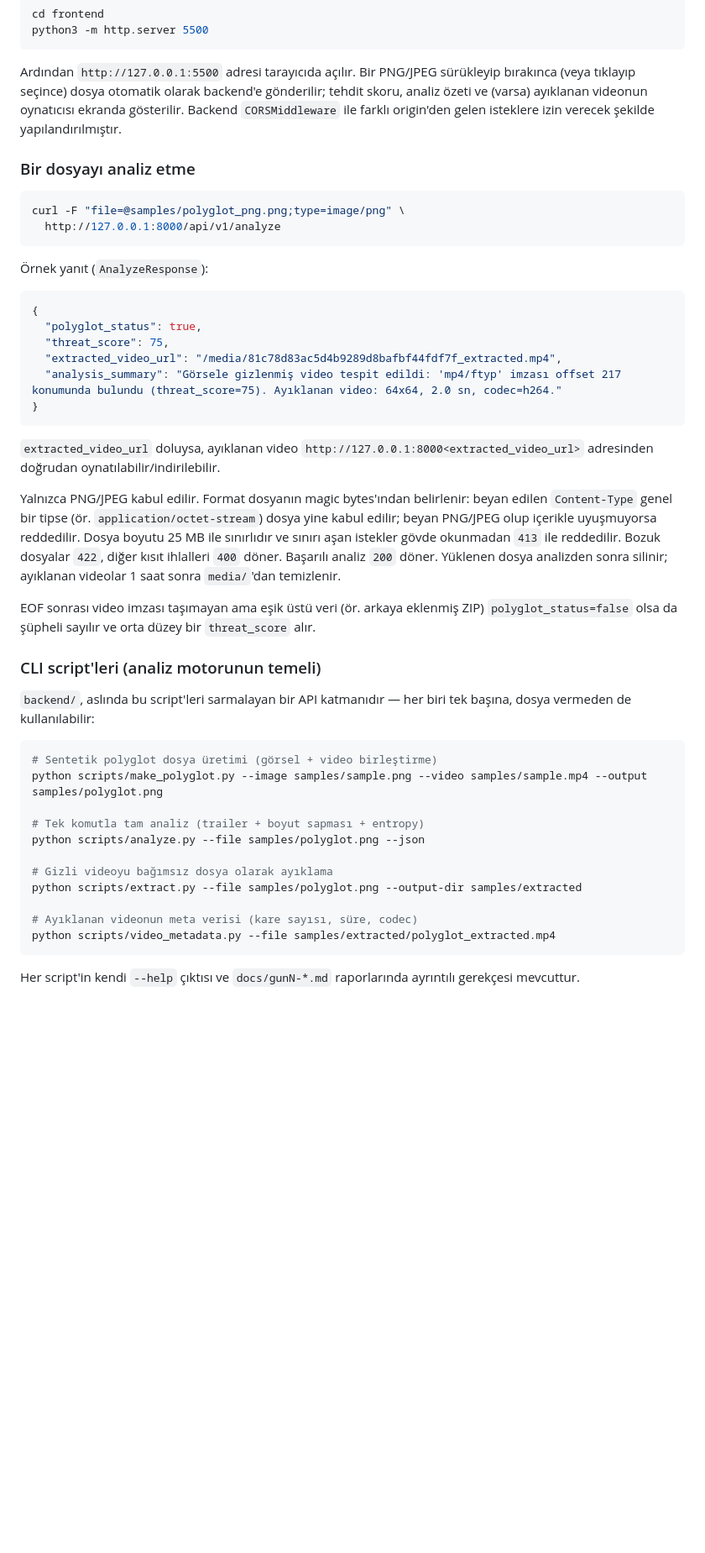
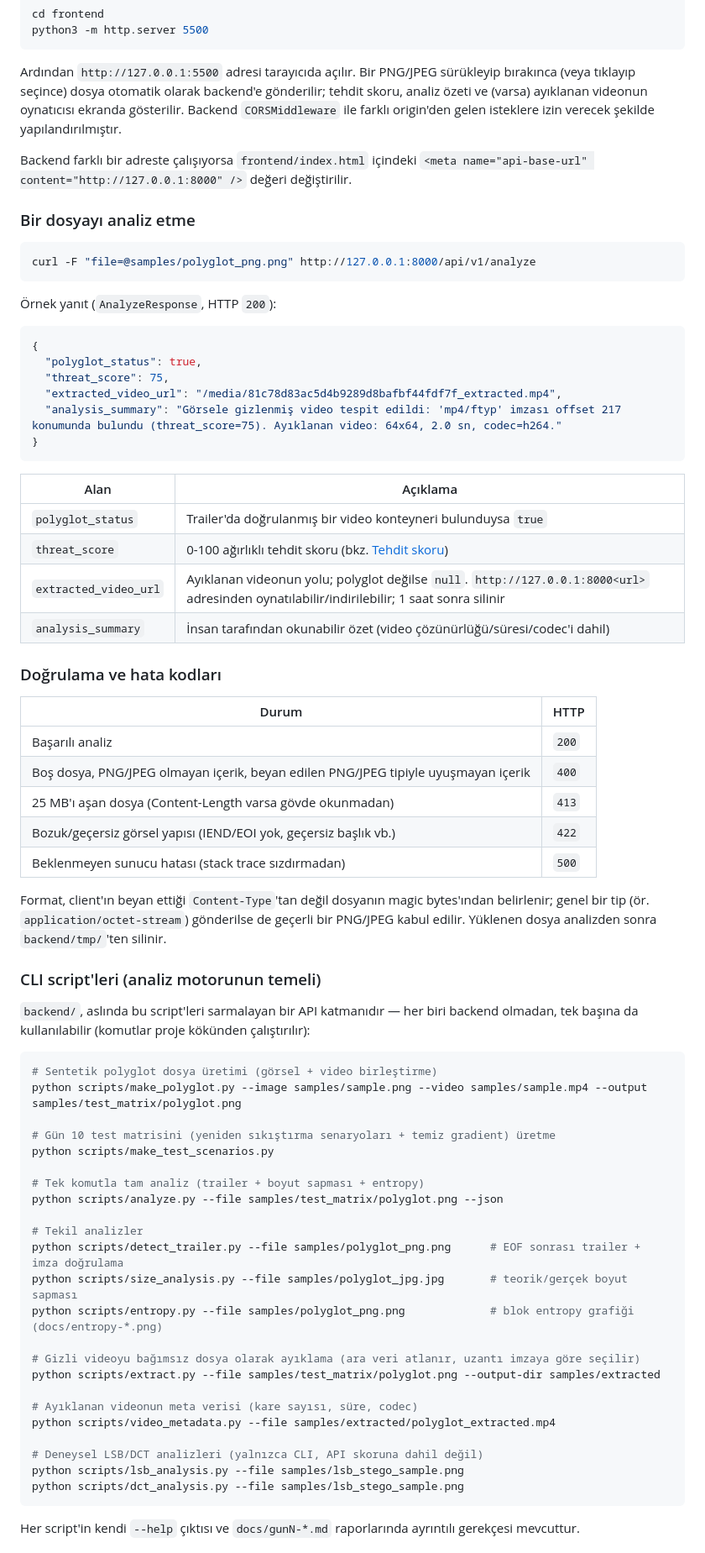
Before and after one commit to erayagar/polyglot-steganaliz-staj, a Markdown page: README.md, the part around one of its changes. Shown at 84% size. Drawn GitHub-style; blank space fills up the shorter version.

````diff
--- a/README.md
+++ b/README.md
@@ -121,14 +147,17 @@ gönderilir; tehdit skoru, analiz özeti ve (varsa) ayıklanan videonun
 oynatıcısı ekranda gösterilir. Backend `CORSMiddleware` ile farklı origin'den
 gelen isteklere izin verecek şekilde yapılandırılmıştır.
 
+Backend farklı bir adreste çalışıyorsa `frontend/index.html` içindeki
+`<meta name="api-base-url" content="http://127.0.0.1:8000" />` değeri
+değiştirilir.
+
 ### Bir dosyayı analiz etme
 
 ```bash
-curl -F "file=@samples/polyglot_png.png;type=image/png" \
-  http://127.0.0.1:8000/api/v1/analyze
+curl -F "file=@samples/polyglot_png.png" http://127.0.0.1:8000/api/v1/analyze
 ```
 
-Örnek yanıt (`AnalyzeResponse`):
+Örnek yanıt (`AnalyzeResponse`, HTTP `200`):
 
 ```json
 {
@@ -139,29 +168,58 @@ curl -F "file=@samples/polyglot_png.png;type=image/png" \
 }
 ```
 
-`extracted_video_url` doluysa, ayıklanan video `http://127.0.0.1:8000<extracted_video_url>` adresinden doğrudan oynatılabilir/indirilebilir.
+| Alan | Açıklama |
+|---|---|
+| `polyglot_status` | Trailer'da doğrulanmış bir video konteyneri bulunduysa `true` |
+| `threat_score` | 0-100 ağırlıklı tehdit skoru (bkz. [Tehdit skoru](#tehdit-skoru)) |
+| `extracted_video_url` | Ayıklanan videonun yolu; polyglot değilse `null`. `http://127.0.0.1:8000<url>` adresinden oynatılabilir/indirilebilir; 1 saat sonra silinir |
+| `analysis_summary` | İnsan tarafından okunabilir özet (video çözünürlüğü/süresi/codec'i dahil) |
 
-Yalnızca PNG/JPEG kabul edilir. Format dosyanın magic bytes'ından belirlenir: beyan edilen `Content-Type` genel bir tipse (ör. `application/octet-stream`) dosya yine kabul edilir; beyan PNG/JPEG olup içerikle uyuşmuyorsa reddedilir. Dosya boyutu 25 MB ile sınırlıdır ve sınırı aşan istekler gövde okunmadan `413` ile reddedilir. Bozuk dosyalar `422`, diğer kısıt ihlalleri `400` döner. Başarılı analiz `200` döner. Yüklenen dosya analizden sonra silinir; ayıklanan videolar 1 saat sonra `media/`'dan temizlenir.
+### Doğrulama ve hata kodları
 
-EOF sonrası video imzası taşımayan ama eşik üstü veri (ör. arkaya eklenmiş ZIP) `polyglot_status=false` olsa da şüpheli sayılır ve orta düzey bir `threat_score` alır.
+| Durum | HTTP |
+|---|---|
+| Başarılı analiz | `200` |
+| Boş dosya, PNG/JPEG olmayan içerik, beyan edilen PNG/JPEG tipiyle uyuşmayan içerik | `400` |
+| 25 MB'ı aşan dosya (Content-Length varsa gövde okunmadan) | `413` |
+| Bozuk/geçersiz görsel yapısı (IEND/EOI yok, geçersiz başlık vb.) | `422` |
+| Beklenmeyen sunucu hatası (stack trace sızdırmadan) | `500` |
+
+Format, client'ın beyan ettiği `Content-Type`'tan değil dosyanın magic
+bytes'ından belirlenir; genel bir tip (ör. `application/octet-stream`)
+gönderilse de geçerli bir PNG/JPEG kabul edilir. Yüklenen dosya analizden
+sonra `backend/tmp/`'ten silinir.
 
 ### CLI script'leri (analiz motorunun temeli)
 
 `backend/`, aslında bu script'leri sarmalayan bir API katmanıdır — her biri
-tek başına, dosya vermeden de kullanılabilir:
+backend olmadan, tek başına da kullanılabilir (komutlar proje kökünden
+çalıştırılır):
 
 ```bash
 # Sentetik polyglot dosya üretimi (görsel + video birleştirme)
-python scripts/make_polyglot.py --image samples/sample.png --video samples/sample.mp4 --output samples/polyglot.png
+python scripts/make_polyglot.py --image samples/sample.png --video samples/sample.mp4 --output samples/test_matrix/polyglot.png
+
+# Gün 10 test matrisini (yeniden sıkıştırma senaryoları + temiz gradient) üretme
+python scripts/make_test_scenarios.py
 
 # Tek komutla tam analiz (trailer + boyut sapması + entropy)
-python scripts/analyze.py --file samples/polyglot.png --json
+python scripts/analyze.py --file samples/test_matrix/polyglot.png --json
 
-# Gizli videoyu bağımsız dosya olarak ayıklama
-python scripts/extract.py --file samples/polyglot.png --output-dir samples/extracted
+# Tekil analizler
+python scripts/detect_trailer.py --file samples/polyglot_png.png      # EOF sonrası trailer + imza doğrulama
+python scripts/size_analysis.py --file samples/polyglot_jpg.jpg       # teorik/gerçek boyut sapması
+python scripts/entropy.py --file samples/polyglot_png.png             # blok entropy grafiği (docs/entropy-*.png)
+
+# Gizli videoyu bağımsız dosya olarak ayıklama (ara veri atlanır, uzantı imzaya göre seçilir)
+python scripts/extract.py --file samples/test_matrix/polyglot.png --output-dir samples/extracted
 
 # Ayıklanan videonun meta verisi (kare sayısı, süre, codec)
 python scripts/video_metadata.py --file samples/extracted/polyglot_extracted.mp4
+
+# Deneysel LSB/DCT analizleri (yalnızca CLI, API skoruna dahil değil)
+python scripts/lsb_analysis.py --file samples/lsb_stego_sample.png
+python scripts/dct_analysis.py --file samples/lsb_stego_sample.png
 ```
 
 Her script'in kendi `--help` çıktısı ve `docs/gunN-*.md` raporlarında ayrıntılı gerekçesi mevcuttur.
````
Also changed, not shown: other parts of README.md (+68 -21 lines).
